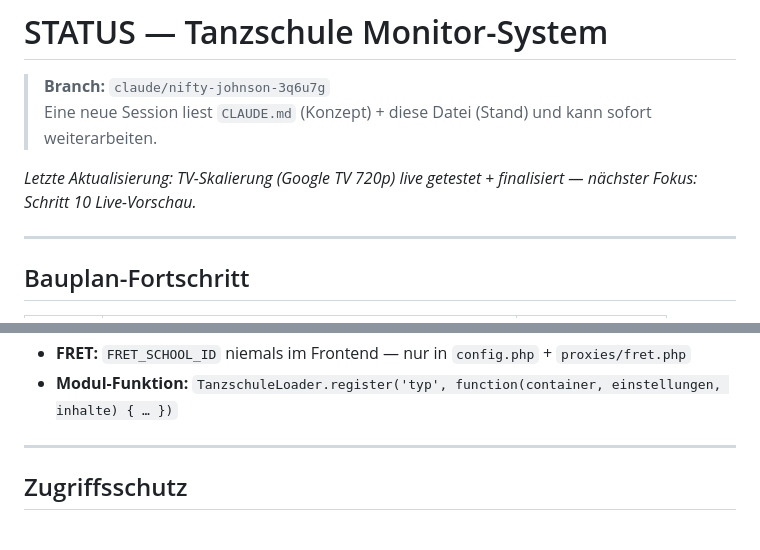
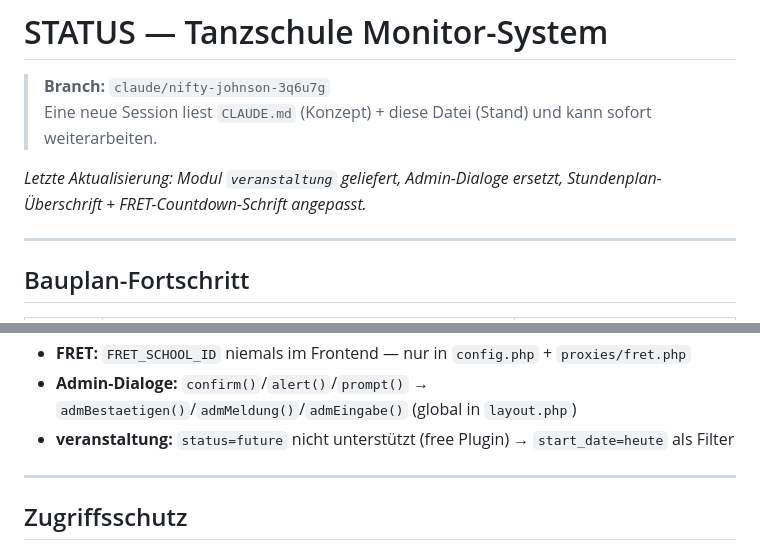
Before and after one commit to guenterpayer-sketch/sceenanzeige, a Markdown page: STATUS.md, 2 parts joined by grey strips. Drawn GitHub-style.

```diff
--- a/STATUS.md
+++ b/STATUS.md
@@ -3,7 +3,7 @@
 > **Branch:** `claude/nifty-johnson-3q6u7g`
 > Eine neue Session liest `CLAUDE.md` (Konzept) + diese Datei (Stand) und kann sofort weiterarbeiten.
 
-_Letzte Aktualisierung: TV-Skalierung (Google TV 720p) live getestet + finalisiert — nächster Fokus: Schritt 10 Live-Vorschau._
+_Letzte Aktualisierung: Modul `veranstaltung` geliefert, Admin-Dialoge ersetzt, Stundenplan-Überschrift + FRET-Countdown-Schrift angepasst._
 
 ---
 
@@ -102,5 +98,6 @@ Vollständige Liste in `CLAUDE.md` Abschnitt 12. Highlights:
 - **FRET:** `FRET_SCHOOL_ID` niemals im Frontend — nur in `config.php` + `proxies/fret.php`
-- **Modul-Funktion:** `TanzschuleLoader.register('typ', function(container, einstellungen, inhalte) { … })`
+- **Admin-Dialoge:** `confirm()`/`alert()`/`prompt()` → `admBestaetigen()`/`admMeldung()`/`admEingabe()` (global in `layout.php`)
+- **veranstaltung:** `status=future` nicht unterstützt (free Plugin) → `start_date=heute` als Filter
 
 ---
 
```
Also changed, not shown: other parts of STATUS.md (+55 -59 lines).
